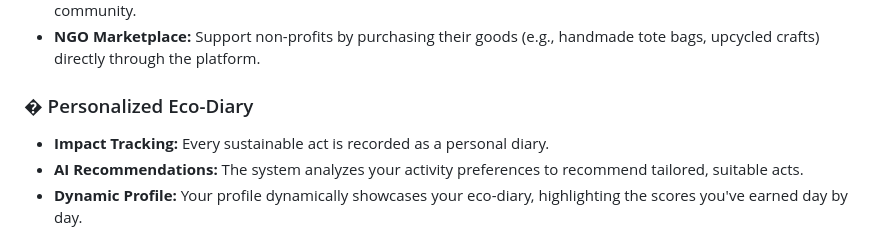
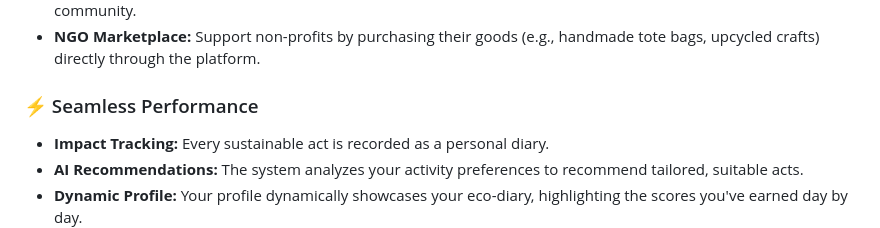
Before and after one commit to EternalEthan06/KitaHack2026-Thon-Thon-Killers, a Markdown page: README.md, the part around the change. Rendered like a GitHub page.

```diff
--- a/README.md
+++ b/README.md
@@ -53,7 +53,7 @@ EcoRise leverages generative AI to automatically verify and score user activitie
 * **Volunteer Hub:** A dedicated space for NGOs to advertise volunteering programs and collaborate with the community.
 * **NGO Marketplace:** Support non-profits by purchasing their goods (e.g., handmade tote bags, upcycled crafts) directly through the platform.
 
-### � Personalized Eco-Diary
+### ⚡ Seamless Performance
 * **Impact Tracking:** Every sustainable act is recorded as a personal diary.
 * **AI Recommendations:** The system analyzes your activity preferences to recommend tailored, suitable acts.
 * **Dynamic Profile:** Your profile dynamically showcases your eco-diary, highlighting the scores you've earned day by day.
```
